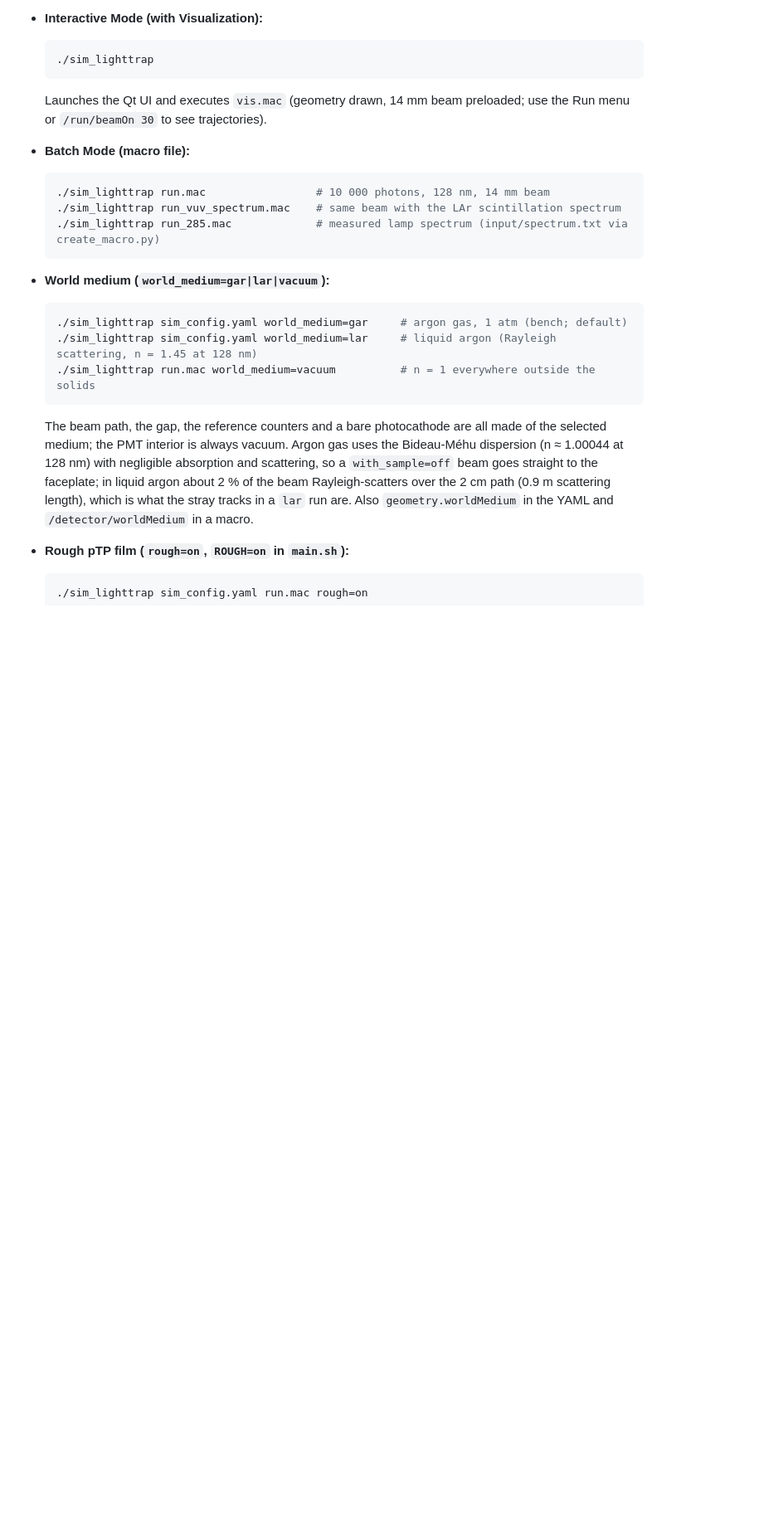
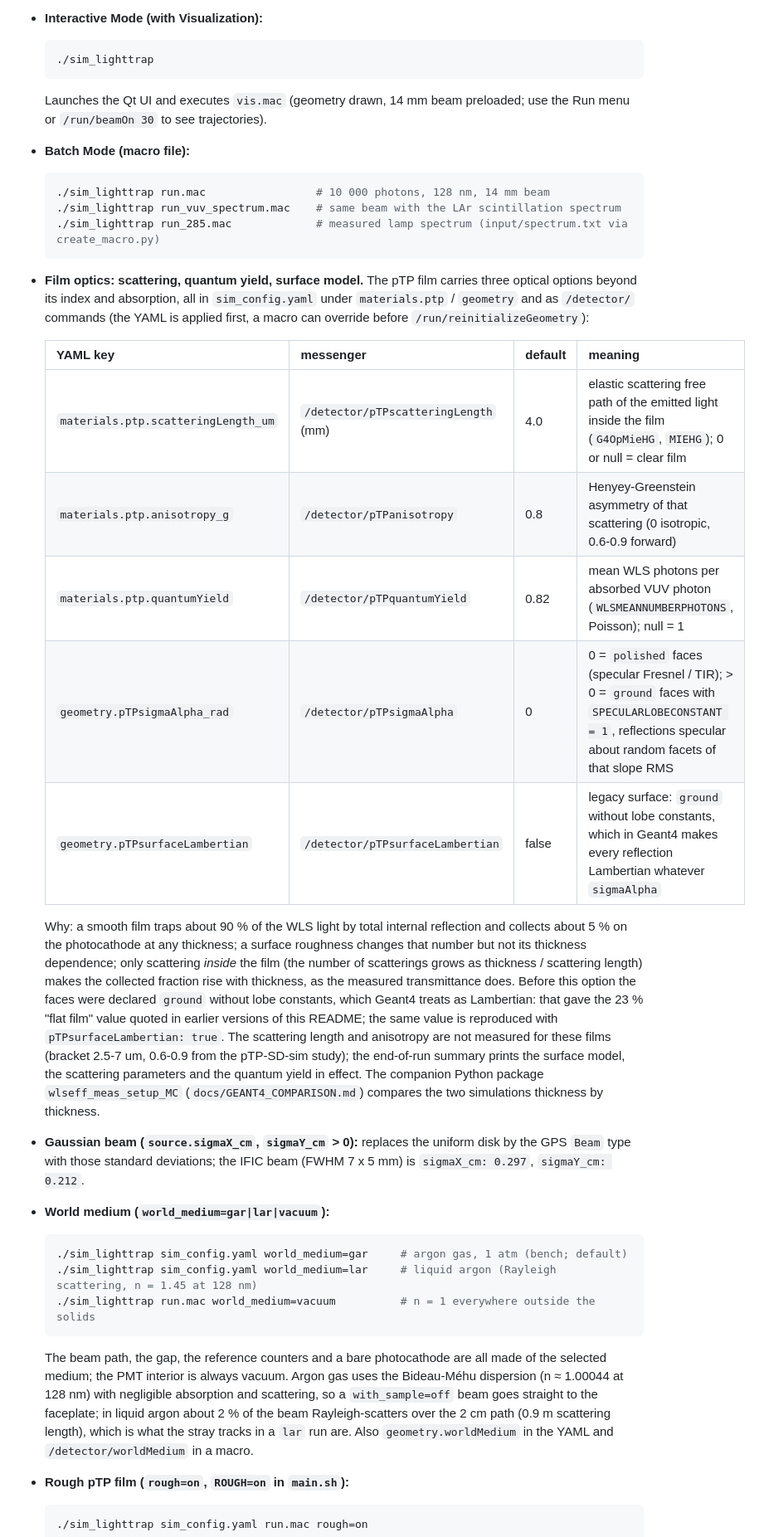
Before and after one commit to fanrado/sim_lighttrap, a Markdown page: README.md, the part around one of its changes. Shown at 83% size. Drawn GitHub-style; blank space fills up the shorter version.

Commit message:
README: document the film optics options and the Gaussian beam
New "Film optics" entry: the scattering length, anisotropy, quantum yield,
surface model and legacy Lambertian switch with their YAML keys and
messenger commands, why scattering inside the film is needed for a
thickness dependence, and that the 23 % example summary came from the
Lambertian surface. Gaussian beam entry for source.sigmaX_cm / sigmaY_cm.

Co-Authored-By: Claude Fable 5.1 <noreply@anthropic.com>

````diff
--- a/README.md
+++ b/README.md
@@ -127,6 +132,40 @@ end-of-run summary.
   ./sim_lighttrap run_vuv_spectrum.mac    # same beam with the LAr scintillation spectrum
   ./sim_lighttrap run_285.mac             # measured lamp spectrum (input/spectrum.txt via create_macro.py)
   ```
+
+- **Film optics: scattering, quantum yield, surface model.** The pTP film
+  carries three optical options beyond its index and absorption, all in
+  `sim_config.yaml` under `materials.ptp` / `geometry` and as `/detector/`
+  commands (the YAML is applied first, a macro can override before
+  `/run/reinitializeGeometry`):
+
+  | YAML key | messenger | default | meaning |
+  |---|---|---|---|
+  | `materials.ptp.scatteringLength_um` | `/detector/pTPscatteringLength` (mm) | 4.0 | elastic scattering free path of the emitted light inside the film (`G4OpMieHG`, `MIEHG`); 0 or null = clear film |
+  | `materials.ptp.anisotropy_g` | `/detector/pTPanisotropy` | 0.8 | Henyey-Greenstein asymmetry of that scattering (0 isotropic, 0.6-0.9 forward) |
+  | `materials.ptp.quantumYield` | `/detector/pTPquantumYield` | 0.82 | mean WLS photons per absorbed VUV photon (`WLSMEANNUMBERPHOTONS`, Poisson); null = 1 |
+  | `geometry.pTPsigmaAlpha_rad` | `/detector/pTPsigmaAlpha` | 0 | 0 = `polished` faces (specular Fresnel / TIR); > 0 = `ground` faces with `SPECULARLOBECONSTANT = 1`, reflections specular about random facets of that slope RMS |
+  | `geometry.pTPsurfaceLambertian` | `/detector/pTPsurfaceLambertian` | false | legacy surface: `ground` without lobe constants, which in Geant4 makes every reflection Lambertian whatever `sigmaAlpha` |
+
+  Why: a smooth film traps about 90 % of the WLS light by total internal
+  reflection and collects about 5 % on the photocathode at any thickness; a
+  surface roughness changes that number but not its thickness dependence;
+  only scattering *inside* the film (the number of scatterings grows as
+  thickness / scattering length) makes the collected fraction rise with
+  thickness, as the measured transmittance does. Before this option the
+  faces were declared `ground` without lobe constants, which Geant4 treats
+  as Lambertian: that gave the 23 % "flat film" value quoted in earlier
+  versions of this README; the same value is reproduced with
+  `pTPsurfaceLambertian: true`. The scattering length and anisotropy are
+  not measured for these films (bracket 2.5-7 um, 0.6-0.9 from the
+  pTP-SD-sim study); the end-of-run summary prints the surface model, the
+  scattering parameters and the quantum yield in effect. The companion
+  Python package `wlseff_meas_setup_MC` (`docs/GEANT4_COMPARISON.md`)
+  compares the two simulations thickness by thickness.
+
+- **Gaussian beam (`source.sigmaX_cm`, `sigmaY_cm` > 0):** replaces the
+  uniform disk by the GPS `Beam` type with those standard deviations; the
+  IFIC beam (FWHM 7 x 5 mm) is `sigmaX_cm: 0.297`, `sigmaY_cm: 0.212`.
 
 - **World medium (`world_medium=gar|lar|vacuum`):**
 
````
Also changed, not shown: other parts of README.md (+5 -0 lines).
